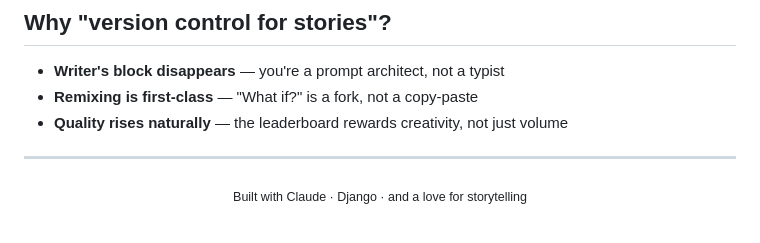
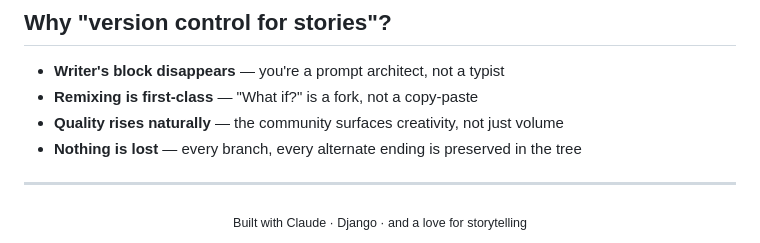
Before and after one commit to DE41H/gitlore, a Markdown page: README.md, the part around one of its changes. Drawn GitHub-style.

```diff
--- a/README.md
+++ b/README.md
@@ -81,7 +174,8 @@ Phase 5 — Launch           Production deployment · Community feedback loop
 
 - **Writer's block disappears** — you're a prompt architect, not a typist
 - **Remixing is first-class** — "What if?" is a fork, not a copy-paste
-- **Quality rises naturally** — the leaderboard rewards creativity, not just volume
+- **Quality rises naturally** — the community surfaces creativity, not just volume
+- **Nothing is lost** — every branch, every alternate ending is preserved in the tree
 
 ---
 
```
Also changed, not shown: other parts of README.md (+105 -12 lines), CLAUDE.md (+12 -6 lines).
